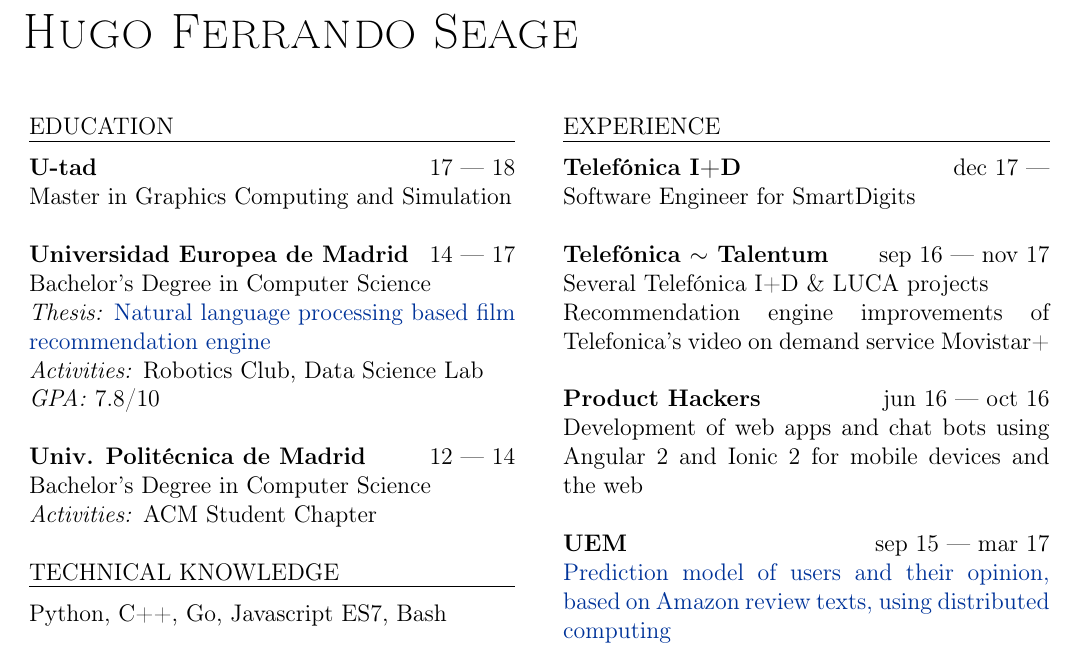
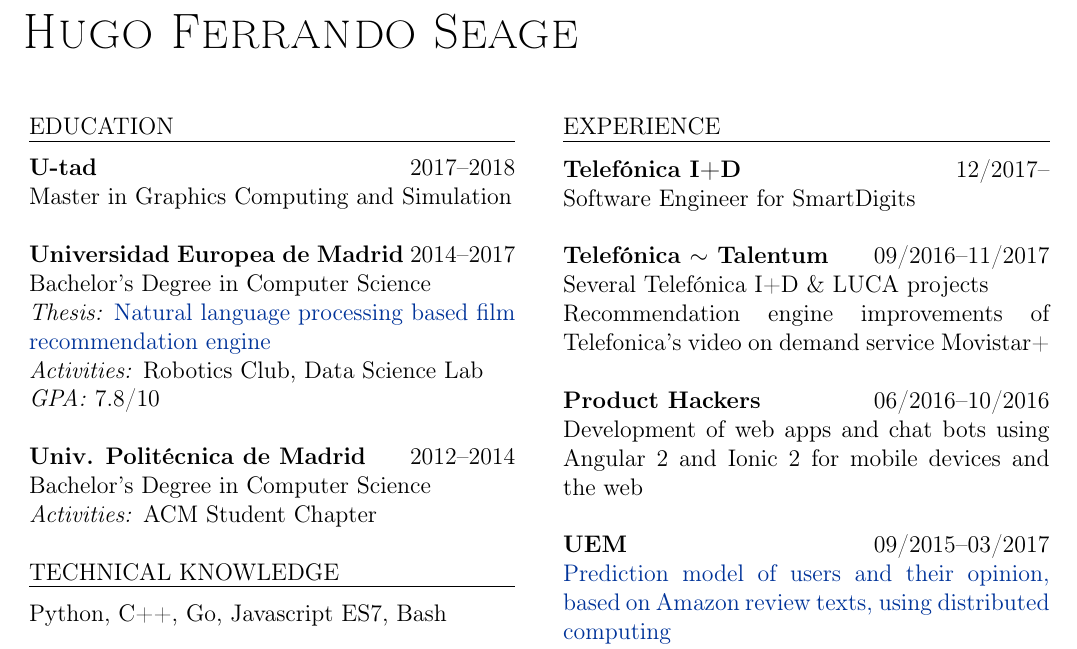
Before and after one commit to hugo19941994/cv, a LaTeX document (eng.tex): part of the page, cut so that both start at the same text. Compiled offline with pdfLaTeX.

Commit message:
Changed date format

```diff
--- a/eng.tex
+++ b/eng.tex
@@ -54,11 +54,11 @@
     \vspace{1mm}
     \hrule
     \kern9pt
-    \textbf{U-tad} \hfill 17 --- 18
+    \textbf{U-tad} \hfill 2017--2018
 
     Master in Graphics Computing and Simulation\\
 
-    \textbf{Universidad Europea de Madrid} \hfill 14 --- 17
+    \textbf{Universidad Europea de Madrid} \hfill 2014--2017
 
     Bachelor's Degree in Computer Science
 
@@ -68,7 +68,7 @@
 
     \textit{GPA:} 7.8/10\\
 
-    \textbf{Univ. Politécnica de Madrid} \hfill 12 --- 14
+    \textbf{Univ. Politécnica de Madrid} \hfill 2012--2014
 
     Bachelor's Degree in Computer Science
 
@@ -82,21 +82,21 @@
     \hrule
     \kern9pt
 
-    \textbf{Telefónica I+D} \hfill dec 17 ---
+    \textbf{Telefónica I+D} \hfill 12/2017--
 
     Software Engineer for SmartDigits\\
 
-    \textbf{Telefónica $\sim$ Talentum} \hfill sep 16 --- nov 17
+    \textbf{Telefónica $\sim$ Talentum} \hfill 09/2016--11/2017
 
     Several Telefónica I+D \& LUCA projects
 
     Recommendation engine improvements of Telefonica's video on demand service Movistar+\\
 
-    \textbf{Product Hackers} \hfill jun 16 --- oct 16
+    \textbf{Product Hackers} \hfill 06/2016--10/2016
 
     Development of web apps and chat bots using Angular 2 and Ionic 2 for mobile devices and the web\\
 
-    \textbf{UEM} \hfill sep 15 --- mar 17
+    \textbf{UEM} \hfill 09/2015--03/2017
 
     \href{https://www.researchgate.net/publication/314142014_Prediction_of_User_Opinion_for_Products_-_A_Bag-of-Words_and_Collaborative_Filtering_based_Approach}{Prediction model of users and their opinion, based on Amazon review texts, using distributed computing}
 
```
Also changed, not shown: .travis.yml (+1 -2 lines), esp.tex (+7 -7 lines), eng.pdf, esp.pdf.
